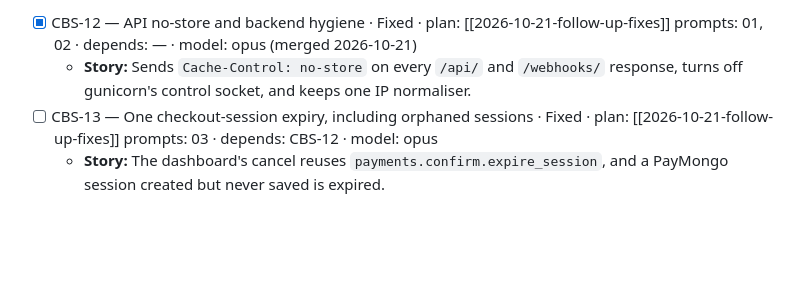
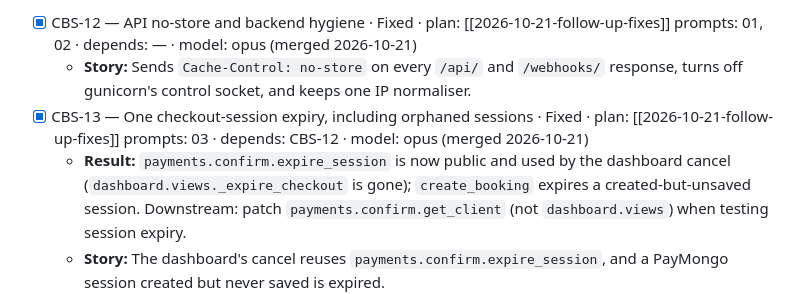
Before and after one commit to alessandrocruz5/court-booking-system, a Markdown page: TASKS.md, the part around the change. GitHub-like rendering; blank space fills up the shorter version.

Commit message:
Merged CBS-13

```diff
--- a/TASKS.md
+++ b/TASKS.md
@@ -103,7 +103,8 @@ Epic: (key not recorded) · Branch base: `develop` · Plan: [[2026-10-21-follow-
 
 - [x] CBS-12 — API no-store and backend hygiene · Fixed · plan: [[2026-10-21-follow-up-fixes]] prompts: 01, 02 · depends: — · model: opus (merged 2026-10-21)
   - **Story:** Sends `Cache-Control: no-store` on every `/api/` and `/webhooks/` response, turns off gunicorn's control socket, and keeps one IP normaliser.
-- [ ] CBS-13 — One checkout-session expiry, including orphaned sessions · Fixed · plan: [[2026-10-21-follow-up-fixes]] prompts: 03 · depends: CBS-12 · model: opus
+- [x] CBS-13 — One checkout-session expiry, including orphaned sessions · Fixed · plan: [[2026-10-21-follow-up-fixes]] prompts: 03 · depends: CBS-12 · model: opus (merged 2026-10-21)
+  - **Result:** `payments.confirm.expire_session` is now public and used by the dashboard cancel (`dashboard.views._expire_checkout` is gone); `create_booking` expires a created-but-unsaved session. Downstream: patch `payments.confirm.get_client` (not `dashboard.views`) when testing session expiry.
   - **Story:** The dashboard's cancel reuses `payments.confirm.expire_session`, and a PayMongo session created but never saved is expired.
 - [ ] CBS-14 — Dashboard hardening · Fixed · plan: [[2026-10-21-follow-up-fixes]] prompts: 04, 05, 06, 07 · depends: CBS-13 · model: opus
   - **Story:** The viewer cancels only bookings that haven't ended; NUL bytes give 404s; the viewer's budget is charged after validation; no bare fragments without htmx; preset reasons for viewer blocks; the refund alert names no cause.
```
Also changed, not shown: 1 other file.
